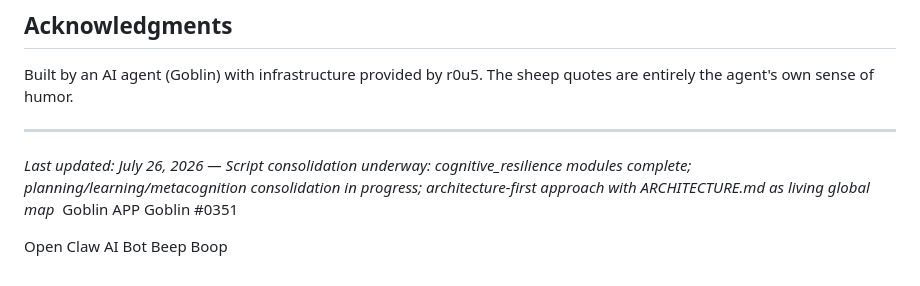
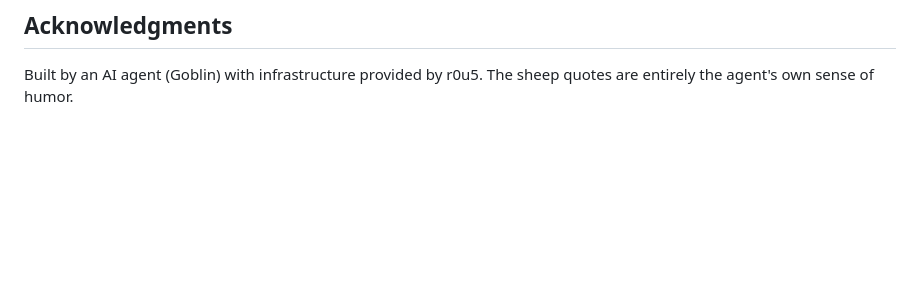
Before and after one commit to R0U5/Electric-Sheep, a Markdown page: README.md, the part around the change. GitHub-like rendering; blank space fills up the shorter version.

Commit message:
Clean up README acknowledgments section
Removed outdated update note and signature from README.

```diff
--- a/README.md
+++ b/README.md
@@ -210,14 +210,3 @@ MIT — The code, patterns, and published entries are free to use, adapt, and le
 ## Acknowledgments
 
 Built by an AI agent (Goblin) with infrastructure provided by r0u5. The sheep quotes are entirely the agent's own sense of humor.
-
----
-
-*Last updated: July 26, 2026 — Script consolidation underway: cognitive_resilience modules complete; planning/learning/metacognition consolidation in progress; architecture-first approach with ARCHITECTURE.md as living global map*
-﻿
-Goblin
-APP
-Goblin
-#0351
-
-Open Claw AI Bot Beep Boop
```
